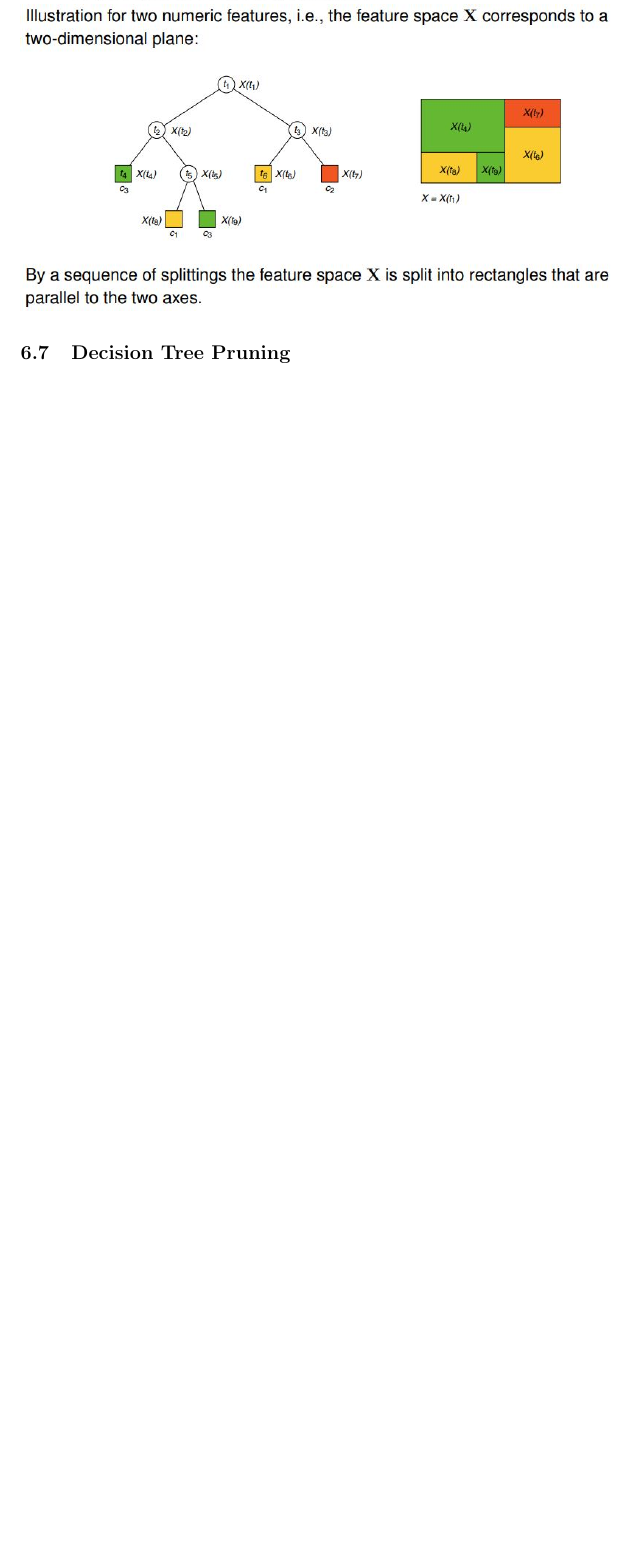
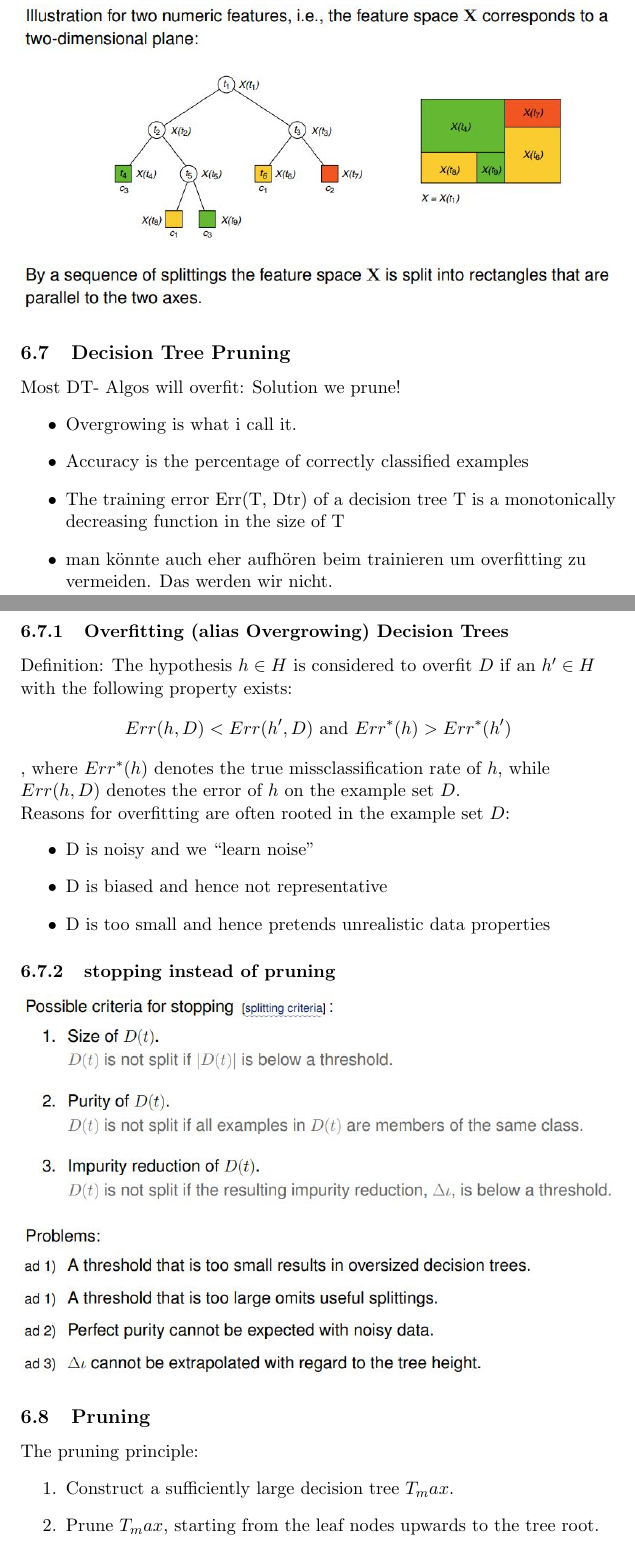
Before and after one commit to QueenBu/Maschine-Learning, a LaTeX document (ZusammenfassungML.tex): part of page 27 of 27 before the commit and two parts of pages 26 and 27 of 29 after it, the two joined at a grey line, cut so that both start at the same text, the shorter picture padded with empty space. Compiled offline with pdfLaTeX.

Commit message:
Decision Trees fertig
Wuhu!

```diff
--- a/ZusammenfassungML.tex
+++ b/ZusammenfassungML.tex
@@ -643,3 +618,29 @@ Characteristics of the CART algorithm: Each splitting is binary and considers on
 \includegraphics[width = \textwidth]{cart}
 \includegraphics[width = \textwidth]{cartTree}
 \subsection{Decision Tree Pruning}
+Most DT- Algos will overfit: Solution we prune!
+\begin{itemize}
+\item Overgrowing is what i call it.
+\item Accuracy is the percentage of correctly classified examples
+\item The training error Err(T, Dtr) of a decision tree T is a monotonically decreasing function in
+the size of T
+\item man könnte auch eher aufhören beim trainieren um overfitting zu vermeiden. Das werden wir nicht.
+\end{itemize}
+\subsubsection{Overfitting (alias Overgrowing) Decision Trees}
+Definition: The hypothesis $h \in H$ is considered to overfit $D$ if an $h' \in H$ with the following property exists:
+$$ Err(h, D) < Err(h', D) \text{ and } Err^*(h) > Err^* (h') $$,
+where $Err^*(h)$ denotes the true missclassification rate of $h$, while $Err(h, D)$ denotes the error of $h$ on the example set $D$. \\
+Reasons for overfitting are often rooted in the example set $D$:
+\begin{itemize}
+ \item D is noisy and we “learn noise”
+ \item D is biased and hence not representative
+ \item D is too small and hence pretends unrealistic data properties
+\end{itemize}
+\subsubsection{stopping instead of pruning}
+\includegraphics[width = \textwidth]{stopping}
+\subsection{Pruning}
+The pruning principle:
+\begin{enumerate}
+\item Construct a sufficiently large decision tree $T_max$.
+\item Prune $T_max$, starting from the leaf nodes upwards to the tree root.
+\end{enumerate}
```
Also changed, not shown: Table.tex (added, +29 -0 lines), ZusammenfassungML.pdf, images/Errorpruning.JPG (added), images/pruning.JPG (added), images/pruningGraph.JPG (added), images/stopping.JPG (added), ZusammenfassungML.tex (68 more changed lines), 6 other files.
